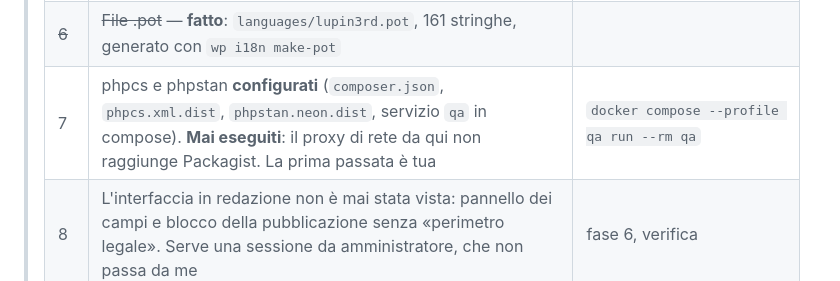
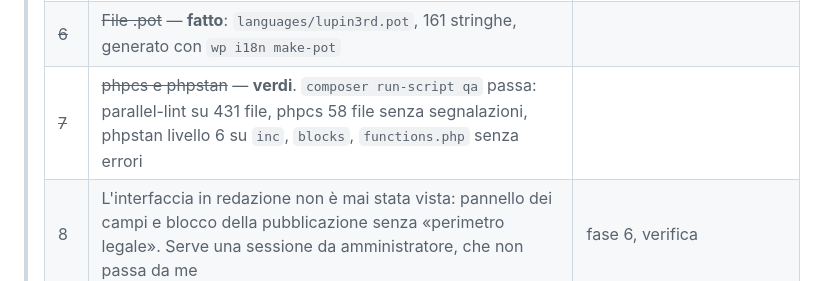
Before and after one commit to leorsida/lupin3rd, a Markdown page: docs/PIANO-DI-SVILUPPO.md, the part around the change. Drawn GitHub-style.

Commit message:
Il cancello di qualità è verde
parallel-lint, phpcs sui 58 file del tema senza una segnalazione, phpstan
livello 6 su inc, blocks e functions.php senza un errore.

Co-Authored-By: Claude Opus 5 <noreply@anthropic.com>
Claude-Session: https://claude.ai/code/session_01WBuvQhEj14mtZtXQ5Abs5i

```diff
--- a/docs/PIANO-DI-SVILUPPO.md
+++ b/docs/PIANO-DI-SVILUPPO.md
@@ -280,7 +280,7 @@ Tutti i meta registrati con `register_post_meta` (`show_in_rest` dove serve all'
 > | 4 | **In standby per decisione.** Il selettore di lingua punta a `/en/`, che in fase 1 è 404 | `template-parts/header/language-switcher.php` |
 > | ~~5~~ | ~~«Segnala» nei commenti~~ — **fatto**: modulo `Comment_Reports`, modulo POST senza JavaScript, contatore e colonna in bacheca, nessun dato sul segnalante. Non nasconde niente da solo |  |
 > | ~~6~~ | ~~File .pot~~ — **fatto**: `languages/lupin3rd.pot`, 161 stringhe, generato con `wp i18n make-pot` |  |
-> | 7 | phpcs e phpstan **configurati** (`composer.json`, `phpcs.xml.dist`, `phpstan.neon.dist`, servizio `qa` in compose). **Mai eseguiti**: il proxy di rete da qui non raggiunge Packagist. La prima passata è tua | `docker compose --profile qa run --rm qa` |
+> | ~~7~~ | ~~phpcs e phpstan~~ — **verdi**. `composer run-script qa` passa: parallel-lint su 431 file, phpcs 58 file senza segnalazioni, phpstan livello 6 su `inc`, `blocks`, `functions.php` senza errori |  |
 > | 8 | L'interfaccia in redazione non è mai stata vista: pannello dei campi e blocco della pubblicazione senza «perimetro legale». Serve una sessione da amministratore, che non passa da me | fase 6, verifica |
 > | ~~9~~ | ~~Test end-to-end~~ — **scritti**: `tools/e2e/`, 30 asserzioni su quattro file, zero dipendenze. **Mai eseguiti contro il sito**: da qui non raggiungo localhost:8080. `docker compose --profile qa run --rm e2e` |  |
 > | ~~10~~ | ~~Riallineamento~~ — **fatto**: `sync_from_od.py` rilanciato, e le due pagine di struttura dell'OD corrette dove erano false (tema classico e non FSE, i file veri al posto di `templates/*.html` e `parts/*.html`, i nomi dei blocchi in inglese). Non riscritte: 104 KB per lingua di cui il resto è ancora vero |  |
```
